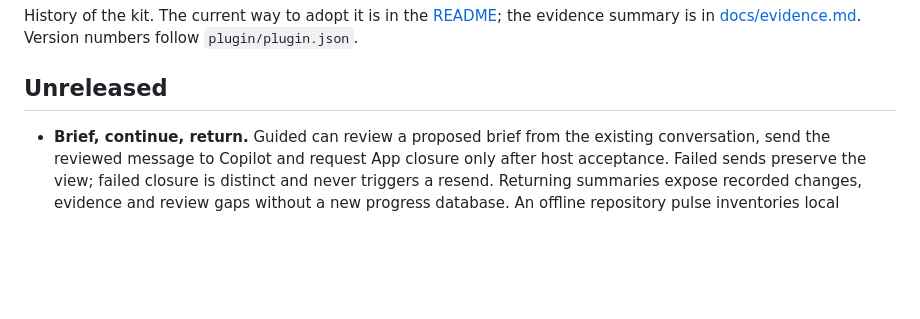
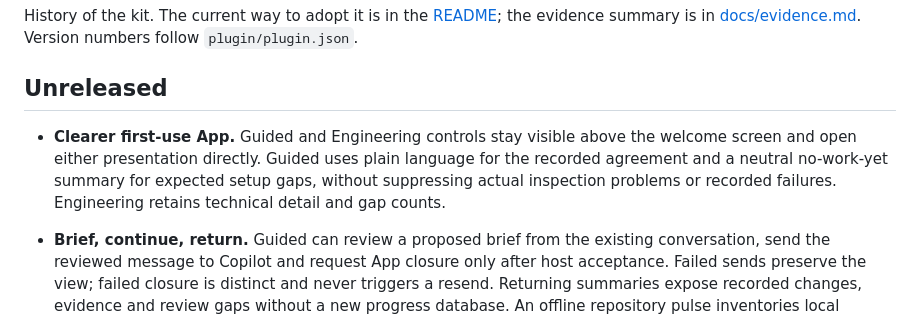
Before and after one commit to krnese/golden-path, a Markdown page: CHANGELOG.md, the part around the change. Drawn GitHub-style; blank space fills up the shorter version.

```diff
--- a/CHANGELOG.md
+++ b/CHANGELOG.md
@@ -6,6 +6,12 @@ History of the kit. The current way to adopt it is in the [README](README.md); t
 [docs/evidence.md](docs/evidence.md). Version numbers follow `plugin/plugin.json`.
 
 ## Unreleased
+
+- **Clearer first-use App.** Guided and Engineering controls stay visible above
+  the welcome screen and open either presentation directly. Guided uses plain
+  language for the recorded agreement and a neutral no-work-yet summary for
+  expected setup gaps, without suppressing actual inspection problems or
+  recorded failures. Engineering retains technical detail and gap counts.
 
 - **Brief, continue, return.** Guided can review a proposed brief from the
   existing conversation, send the reviewed message to Copilot and request App
```
Also changed, not shown: examples/mcp-app/README.md (+8 -0 lines), docs/assets/mcp-app-guided.png, 3 other files.
